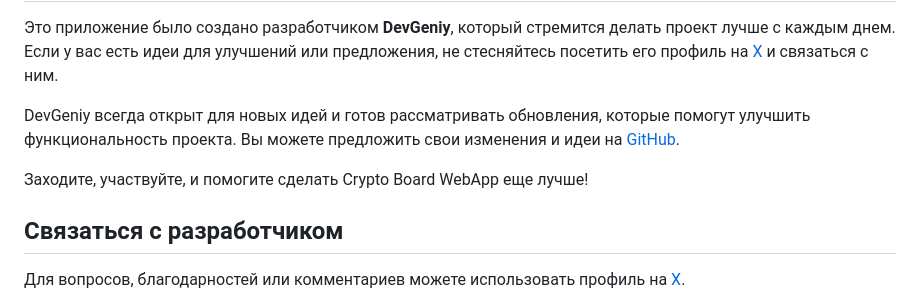
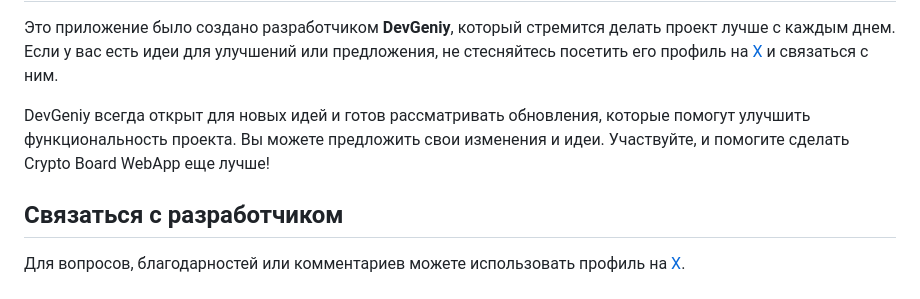
Before and after one commit to Dev-Geniy/Crypto-Board, a Markdown page: README.md, the part around the change printed below. GitHub-like rendering.

```diff
--- a/README.md
+++ b/README.md
@@ -117,8 +113,7 @@ Crypto Board WebApp — это мощная платформа для отсле
 Это приложение было создано разработчиком **DevGeniy**, который стремится делать проект лучше с каждым днем. Если у вас есть идеи для улучшений или предложения, не стесняйтесь посетить его профиль на [X](https://x.com/HotDog850642) и связаться с ним.
 
-DevGeniy всегда открыт для новых идей и готов рассматривать обновления, которые помогут улучшить функциональность проекта. Вы можете предложить свои изменения и идеи на [GitHub](https://github.com/Dev-Geniy/Crypto-Board/).
-
-Заходите, участвуйте, и помогите сделать Crypto Board WebApp еще лучше!
+DevGeniy всегда открыт для новых идей и готов рассматривать обновления, которые помогут улучшить функциональность проекта. Вы можете предложить свои изменения и идеи.
+Участвуйте, и помогите сделать Crypto Board WebApp еще лучше!
 
 ## Связаться с разработчиком
 
```
Also changed, not shown: other parts of README.md (+0 -4 lines).
